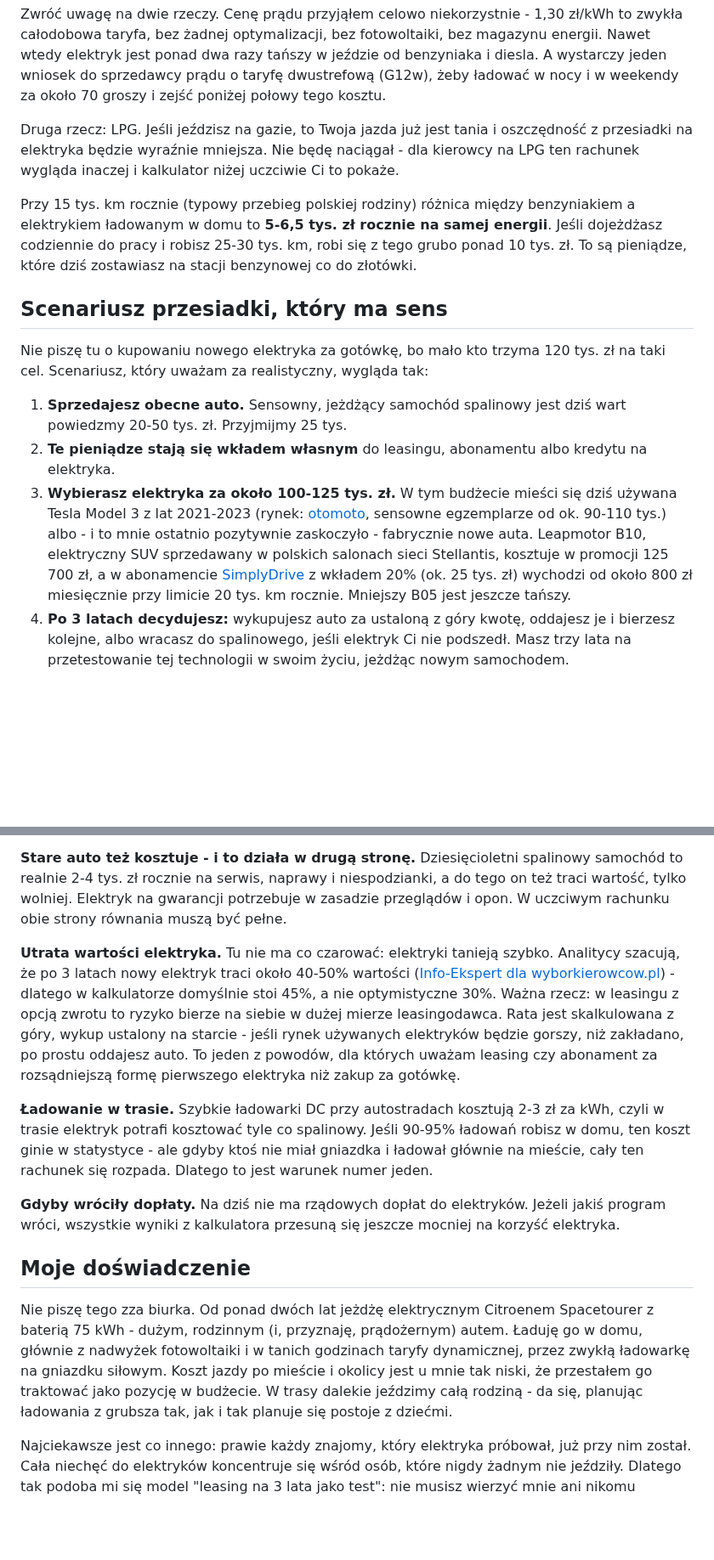
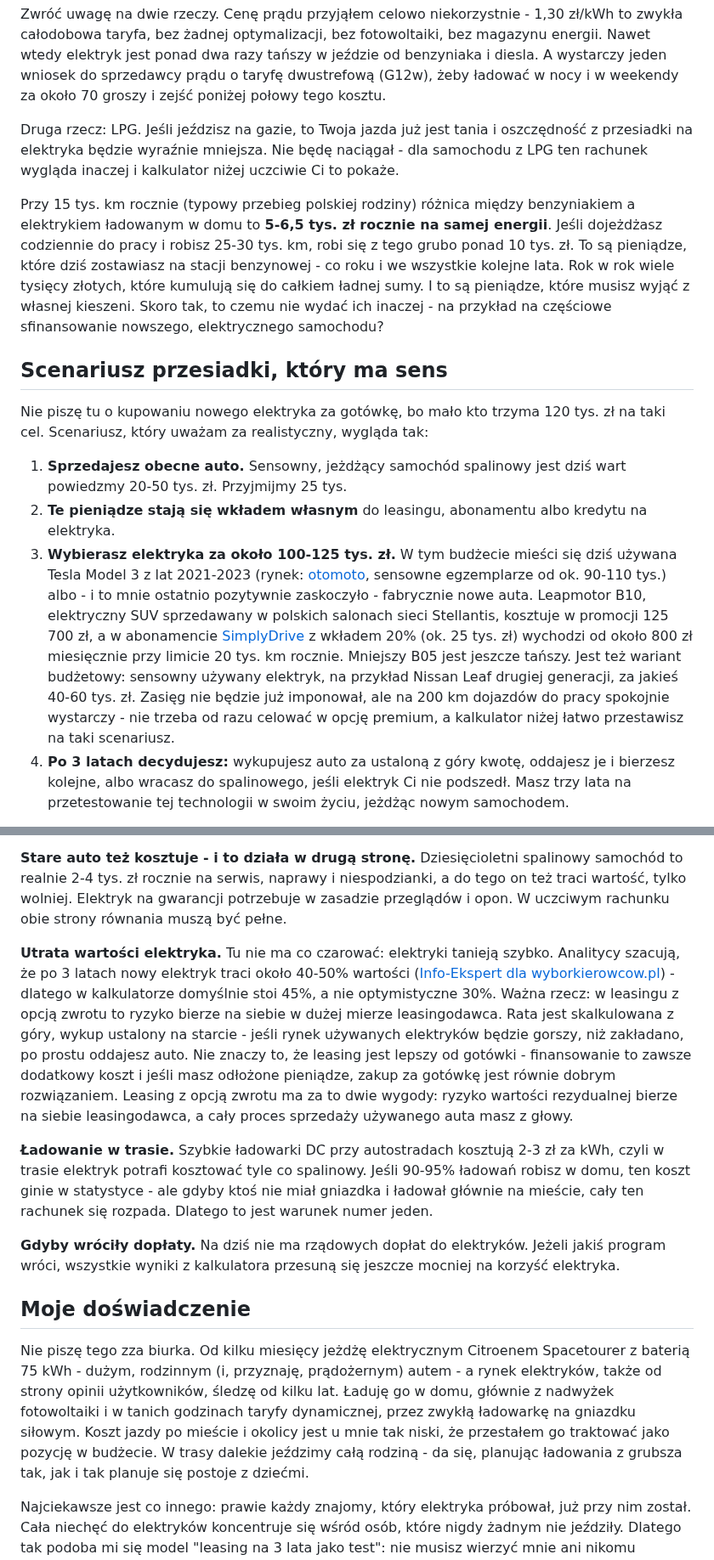
Before and after one commit to tomasz-kwietniewski/tomaszkwietniewski-pl, a Markdown page: content/wpisy/2026-08-03-samochod-elektryczny-oplaca-sie-bardziej.md, 2 parts joined by grey strips. Shown at 85% size. Drawn GitHub-style; blank space fills up the shorter version.

```diff
--- a/content/wpisy/2026-08-03-samochod-elektryczny-oplaca-sie-bardziej.md
+++ b/content/wpisy/2026-08-03-samochod-elektryczny-oplaca-sie-bardziej.md
@@ -36,9 +36,9 @@ Konkretne liczby, stan na początek sierpnia 2026 (ceny paliw za [e-petrol.pl](h
 
 Zwróć uwagę na dwie rzeczy. Cenę prądu przyjąłem celowo niekorzystnie - 1,30 zł/kWh to zwykła całodobowa taryfa, bez żadnej optymalizacji, bez fotowoltaiki, bez magazynu energii. Nawet wtedy elektryk jest ponad dwa razy tańszy w jeździe od benzyniaka i diesla. A wystarczy jeden wniosek do sprzedawcy prądu o taryfę dwustrefową (G12w), żeby ładować w nocy i w weekendy za około 70 groszy i zejść poniżej połowy tego kosztu.
 
-Druga rzecz: LPG. Jeśli jeździsz na gazie, to Twoja jazda już jest tania i oszczędność z przesiadki na elektryka będzie wyraźnie mniejsza. Nie będę naciągał - dla kierowcy na LPG ten rachunek wygląda inaczej i kalkulator niżej uczciwie Ci to pokaże.
+Druga rzecz: LPG. Jeśli jeździsz na gazie, to Twoja jazda już jest tania i oszczędność z przesiadki na elektryka będzie wyraźnie mniejsza. Nie będę naciągał - dla samochodu z LPG ten rachunek wygląda inaczej i kalkulator niżej uczciwie Ci to pokaże.
 
-Przy 15 tys. km rocznie (typowy przebieg polskiej rodziny) różnica między benzyniakiem a elektrykiem ładowanym w domu to **5-6,5 tys. zł rocznie na samej energii**. Jeśli dojeżdżasz codziennie do pracy i robisz 25-30 tys. km, robi się z tego grubo ponad 10 tys. zł. To są pieniądze, które dziś zostawiasz na stacji benzynowej co do złotówki.
+Przy 15 tys. km rocznie (typowy przebieg polskiej rodziny) różnica między benzyniakiem a elektrykiem ładowanym w domu to **5-6,5 tys. zł rocznie na samej energii**. Jeśli dojeżdżasz codziennie do pracy i robisz 25-30 tys. km, robi się z tego grubo ponad 10 tys. zł. To są pieniądze, które dziś zostawiasz na stacji benzynowej - co roku i we wszystkie kolejne lata. Rok w rok wiele tysięcy złotych, które kumulują się do całkiem ładnej sumy. I to są pieniądze, które musisz wyjąć z własnej kieszeni. Skoro tak, to czemu nie wydać ich inaczej - na przykład na częściowe sfinansowanie nowszego, elektrycznego samochodu?
 
 ## Scenariusz przesiadki, który ma sens
 
@@ -46,7 +46,7 @@ Nie piszę tu o kupowaniu nowego elektryka za gotówkę, bo mało kto trzyma 120
 
 1. **Sprzedajesz obecne auto.** Sensowny, jeżdżący samochód spalinowy jest dziś wart powiedzmy 20-50 tys. zł. Przyjmijmy 25 tys.
 2. **Te pieniądze stają się wkładem własnym** do leasingu, abonamentu albo kredytu na elektryka.
-3. **Wybierasz elektryka za około 100-125 tys. zł.** W tym budżecie mieści się dziś używana Tesla Model 3 z lat 2021-2023 (rynek: [otomoto](https://www.otomoto.pl/osobowe/tesla/model-3), sensowne egzemplarze od ok. 90-110 tys.) albo - i to mnie ostatnio pozytywnie zaskoczyło - fabrycznie nowe auta. Leapmotor B10, elektryczny SUV sprzedawany w polskich salonach sieci Stellantis, kosztuje w promocji 125 700 zł, a w abonamencie [SimplyDrive](https://www.stellantis-financial-services.pl/leasing-abonamentowy-simplydrive-konsument) z wkładem 20% (ok. 25 tys. zł) wychodzi od około 800 zł miesięcznie przy limicie 20 tys. km rocznie. Mniejszy B05 jest jeszcze tańszy.
+3. **Wybierasz elektryka za około 100-125 tys. zł.** W tym budżecie mieści się dziś używana Tesla Model 3 z lat 2021-2023 (rynek: [otomoto](https://www.otomoto.pl/osobowe/tesla/model-3), sensowne egzemplarze od ok. 90-110 tys.) albo - i to mnie ostatnio pozytywnie zaskoczyło - fabrycznie nowe auta. Leapmotor B10, elektryczny SUV sprzedawany w polskich salonach sieci Stellantis, kosztuje w promocji 125 700 zł, a w abonamencie [SimplyDrive](https://www.stellantis-financial-services.pl/leasing-abonamentowy-simplydrive-konsument) z wkładem 20% (ok. 25 tys. zł) wychodzi od około 800 zł miesięcznie przy limicie 20 tys. km rocznie. Mniejszy B05 jest jeszcze tańszy. Jest też wariant budżetowy: sensowny używany elektryk, na przykład Nissan Leaf drugiej generacji, za jakieś 40-60 tys. zł. Zasięg nie będzie już imponował, ale na 200 km dojazdów do pracy spokojnie wystarczy - nie trzeba od razu celować w opcję premium, a kalkulator niżej łatwo przestawisz na taki scenariusz.
 4. **Po 3 latach decydujesz:** wykupujesz auto za ustaloną z góry kwotę, oddajesz je i bierzesz kolejne, albo wracasz do spalinowego, jeśli elektryk Ci nie podszedł. Masz trzy lata na przetestowanie tej technologii w swoim życiu, jeżdżąc nowym samochodem.
 
 I teraz clou: rata takiego leasingu to, zależnie od auta i wkładu, około 800-1400 zł miesięcznie. Ale częścią tej raty nie płacisz Ty - płaci ją różnica w kosztach energii. Przy 15 tys. km rocznie oszczędzasz na paliwie około 400-550 zł miesięcznie. Realnie z Twojego portfela ubywa więc znacznie mniej, niż wynosi rata.
@@ -233,7 +256,7 @@ Kalkulator wyżej celowo uwzględnia rzeczy, które w entuzjastycznych porównan
 
 **Stare auto też kosztuje - i to działa w drugą stronę.** Dziesięcioletni spalinowy samochód to realnie 2-4 tys. zł rocznie na serwis, naprawy i niespodzianki, a do tego on też traci wartość, tylko wolniej. Elektryk na gwarancji potrzebuje w zasadzie przeglądów i opon. W uczciwym rachunku obie strony równania muszą być pełne.
 
-**Utrata wartości elektryka.** Tu nie ma co czarować: elektryki tanieją szybko. Analitycy szacują, że po 3 latach nowy elektryk traci około 40-50% wartości ([Info-Ekspert dla wyborkierowcow.pl](https://www.wyborkierowcow.pl/ile-traca-na-wartosci-auta-elektryczne-porownanie/)) - dlatego w kalkulatorze domyślnie stoi 45%, a nie optymistyczne 30%. Ważna rzecz: w leasingu z opcją zwrotu to ryzyko bierze na siebie w dużej mierze leasingodawca. Rata jest skalkulowana z góry, wykup ustalony na starcie - jeśli rynek używanych elektryków będzie gorszy, niż zakładano, po prostu oddajesz auto. To jeden z powodów, dla których uważam leasing czy abonament za rozsądniejszą formę pierwszego elektryka niż zakup za gotówkę.
+**Utrata wartości elektryka.** Tu nie ma co czarować: elektryki tanieją szybko. Analitycy szacują, że po 3 latach nowy elektryk traci około 40-50% wartości ([Info-Ekspert dla wyborkierowcow.pl](https://www.wyborkierowcow.pl/ile-traca-na-wartosci-auta-elektryczne-porownanie/)) - dlatego w kalkulatorze domyślnie stoi 45%, a nie optymistyczne 30%. Ważna rzecz: w leasingu z opcją zwrotu to ryzyko bierze na siebie w dużej mierze leasingodawca. Rata jest skalkulowana z góry, wykup ustalony na starcie - jeśli rynek używanych elektryków będzie gorszy, niż zakładano, po prostu oddajesz auto. Nie znaczy to, że leasing jest lepszy od gotówki - finansowanie to zawsze dodatkowy koszt i jeśli masz odłożone pieniądze, zakup za gotówkę jest równie dobrym rozwiązaniem. Leasing z opcją zwrotu ma za to dwie wygody: ryzyko wartości rezydualnej bierze na siebie leasingodawca, a cały proces sprzedaży używanego auta masz z głowy.
 
 **Ładowanie w trasie.** Szybkie ładowarki DC przy autostradach kosztują 2-3 zł za kWh, czyli w trasie elektryk potrafi kosztować tyle co spalinowy. Jeśli 90-95% ładowań robisz w domu, ten koszt ginie w statystyce - ale gdyby ktoś nie miał gniazdka i ładował głównie na mieście, cały ten rachunek się rozpada. Dlatego to jest warunek numer jeden.
 
@@ -241,7 +264,7 @@ Kalkulator wyżej celowo uwzględnia rzeczy, które w entuzjastycznych porównan
 
 ## Moje doświadczenie
 
-Nie piszę tego zza biurka. Od ponad dwóch lat jeżdżę elektrycznym Citroenem Spacetourer z baterią 75 kWh - dużym, rodzinnym (i, przyznaję, prądożernym) autem. Ładuję go w domu, głównie z nadwyżek fotowoltaiki i w tanich godzinach taryfy dynamicznej, przez zwykłą ładowarkę na gniazdku siłowym. Koszt jazdy po mieście i okolicy jest u mnie tak niski, że przestałem go traktować jako pozycję w budżecie. W trasy dalekie jeździmy całą rodziną - da się, planując ładowania z grubsza tak, jak i tak planuje się postoje z dziećmi.
+Nie piszę tego zza biurka. Od kilku miesięcy jeżdżę elektrycznym Citroenem Spacetourer z baterią 75 kWh - dużym, rodzinnym (i, przyznaję, prądożernym) autem - a rynek elektryków, także od strony opinii użytkowników, śledzę od kilku lat. Ładuję go w domu, głównie z nadwyżek fotowoltaiki i w tanich godzinach taryfy dynamicznej, przez zwykłą ładowarkę na gniazdku siłowym. Koszt jazdy po mieście i okolicy jest u mnie tak niski, że przestałem go traktować jako pozycję w budżecie. W trasy dalekie jeździmy całą rodziną - da się, planując ładowania z grubsza tak, jak i tak planuje się postoje z dziećmi.
 
 Najciekawsze jest co innego: prawie każdy znajomy, który elektryka próbował, już przy nim został. Cała niechęć do elektryków koncentruje się wśród osób, które nigdy żadnym nie jeździły. Dlatego tak podoba mi się model "leasing na 3 lata jako test": nie musisz wierzyć mnie ani nikomu innemu. Policz swoje liczby w kalkulatorze wyżej, a potem po prostu spróbuj - jeżdżąc nowym autem, taniej, ciszej i wygodniej.
 
```
Also changed, not shown: other parts of content/wpisy/2026-08-03-samochod-elektryczny-oplaca-sie-bardziej.md (+27 -4 lines).
